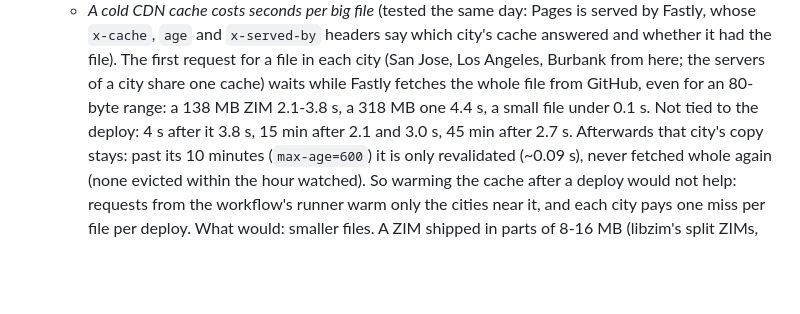
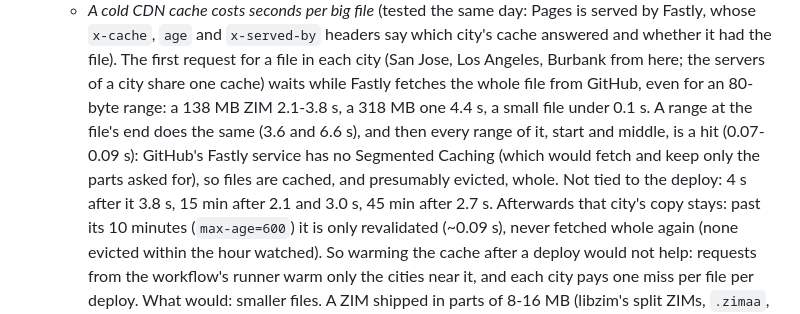
Before and after one commit to AriaMoKr/vrlbry, a Markdown page: TODO.md, the part around the change. Rendered like a GitHub page; blank space fills up the shorter version.

Commit message:
TODO: Pages' CDN caches whole files: a range at the end fetches the file, then every range is a hit
Co-Authored-By: Claude Opus 5.5 <noreply@anthropic.com>

```diff
--- a/TODO.md
+++ b/TODO.md
@@ -70,7 +70,10 @@
     it had the file). The first request for a file in each city (San Jose, Los Angeles, Burbank
     from here; the servers of a city share one cache) waits while Fastly fetches the whole file
     from GitHub, even for an 80-byte range: a 138 MB ZIM 2.1-3.8 s, a 318 MB one 4.4 s, a small
-    file under 0.1 s. Not tied to the deploy: 4 s after it 3.8 s, 15 min after 2.1 and 3.0 s, 45
+    file under 0.1 s. A range at the file's end does the same (3.6 and 6.6 s), and then every
+    range of it, start and middle, is a hit (0.07-0.09 s): GitHub's Fastly service has no
+    Segmented Caching (which would fetch and keep only the parts asked for), so files are cached,
+    and presumably evicted, whole. Not tied to the deploy: 4 s after it 3.8 s, 15 min after 2.1 and 3.0 s, 45
     min after 2.7 s. Afterwards that city's copy stays: past its 10 minutes (`max-age=600`) it is
     only revalidated (~0.09 s), never fetched whole again (none evicted within the hour
     watched). So warming the cache after a deploy would not help: requests from the workflow's
```
